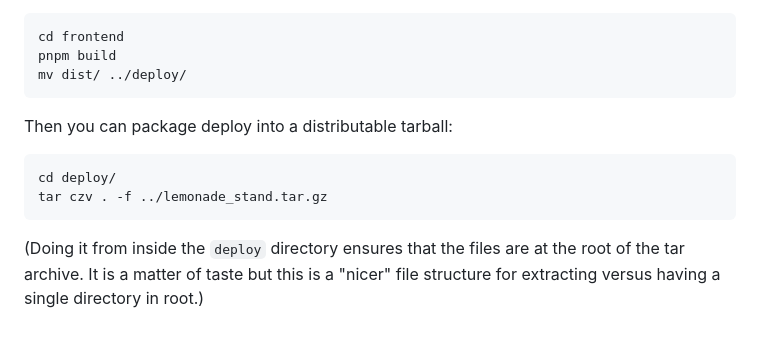
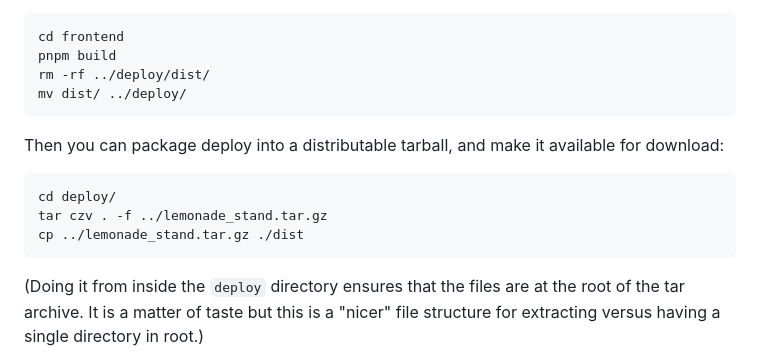
Before and after one commit to techx/hackmit-puzzle-2025, a Markdown page: lemonade-stand/README.md, the part around the change. Drawn GitHub-style; blank space fills up the shorter version.

Commit message:
adjust deploy instructions

````diff
--- a/lemonade-stand/README.md
+++ b/lemonade-stand/README.md
@@ -106,14 +106,16 @@ To include them, first:
 ```sh
 cd frontend
 pnpm build
+rm -rf ../deploy/dist/
 mv dist/ ../deploy/
 ```
 
-Then you can package deploy into a distributable tarball:
+Then you can package deploy into a distributable tarball, and make it available for download:
 
 ```sh
 cd deploy/
 tar czv . -f ../lemonade_stand.tar.gz
+cp ../lemonade_stand.tar.gz ./dist
 ```
 
 (Doing it from inside the `deploy` directory ensures that the files are at the root of the tar archive.
````
